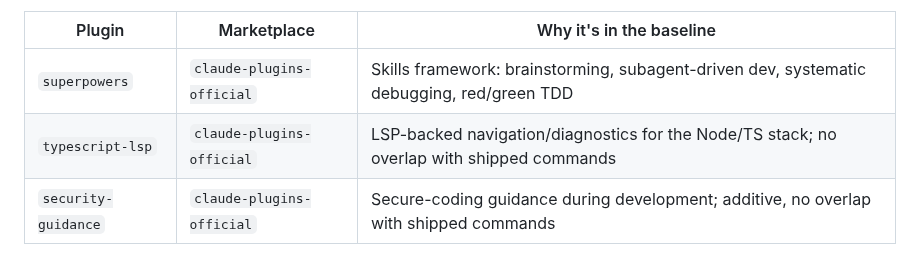
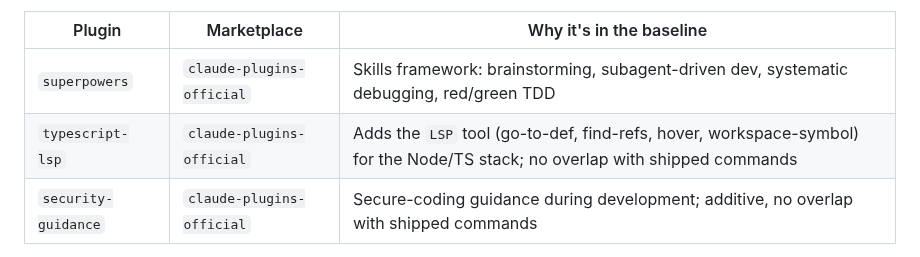
Before and after one commit to cbmono/ai-setup, a Markdown page: .claude/README.md, the part around the change. Rendered like a GitHub page.

```diff
--- a/.claude/README.md
+++ b/.claude/README.md
@@ -86,7 +86,7 @@ Ship hooks here only when they're **universally safe** — must no-op cleanly on
 | Plugin           | Marketplace               | Why it's in the baseline                                                                        |
 | ---------------- | ------------------------- | ----------------------------------------------------------------------------------------------- |
 | `superpowers`       | `claude-plugins-official` | Skills framework: brainstorming, subagent-driven dev, systematic debugging, red/green TDD  |
-| `typescript-lsp`    | `claude-plugins-official` | LSP-backed navigation/diagnostics for the Node/TS stack; no overlap with shipped commands  |
+| `typescript-lsp`    | `claude-plugins-official` | Adds the `LSP` tool (go-to-def, find-refs, hover, workspace-symbol) for the Node/TS stack; no overlap with shipped commands |
 | `security-guidance` | `claude-plugins-official` | Secure-coding guidance during development; additive, no overlap with shipped commands      |
 
 **Kept out of the baseline on purpose:** plugins that duplicate this repo's command surface (`code-review`/`pr-review-toolkit` ≈ `/grill` + `code-architect`, `code-simplifier` ≈ `/techdebt`, `commit-commands` ≈ `/acp`, `feature-dev` ≈ `/plan`), and MCP-backed plugins (`github`, `linear`, `context7`) which follow the same opt-in rule as MCP servers — see `settings.plugins.example.json`.
```
Also changed, not shown: README.md (+1 -1 lines).
